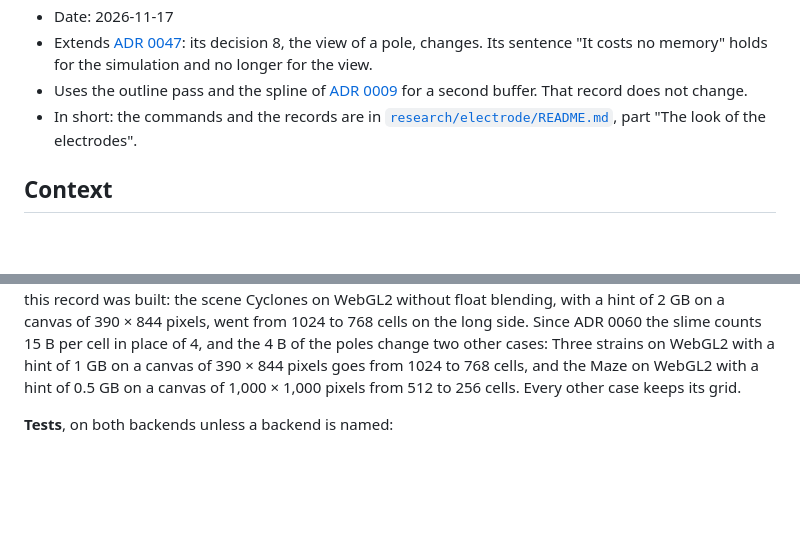
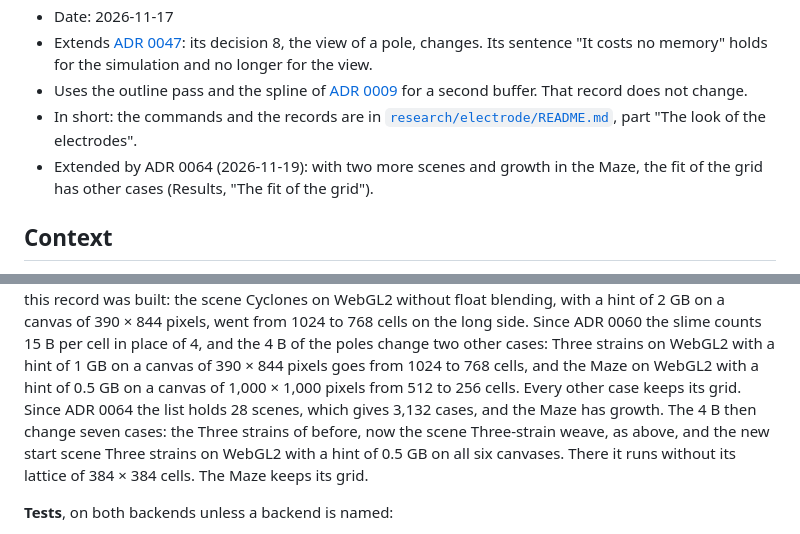
Before and after one commit to KarstenSiemer/physarum-slime-mold, a Markdown page: docs/adr/0058-the-outlines-and-the-surface-of-the-electrodes.md, 2 parts joined by grey strips. Drawn GitHub-style; blank space fills up the shorter version.

```diff
--- a/docs/adr/0058-the-outlines-and-the-surface-of-the-electrodes.md
+++ b/docs/adr/0058-the-outlines-and-the-surface-of-the-electrodes.md
@@ -10,6 +10,8 @@
   does not change.
 - In short: the commands and the records are in
   [`research/electrode/README.md`](../../research/electrode/README.md), part "The look of the electrodes".
+- Extended by ADR 0064 (2026-11-19): with two more scenes and growth in the Maze, the fit of the grid has other
+  cases (Results, "The fit of the grid").
 
 ## Context
 
@@ -164,7 +166,10 @@ the scene Cyclones on WebGL2 without float blending, with a hint of 2 GB on a ca
 1024 to 768 cells on the long side. Since ADR 0060 the slime counts 15 B per cell in place of 4, and the 4 B of the
 poles change two other cases: Three strains on WebGL2 with a hint of 1 GB on a canvas of 390 × 844 pixels goes from
 1024 to 768 cells, and the Maze on WebGL2 with a hint of 0.5 GB on a canvas of 1,000 × 1,000 pixels from 512 to 256
-cells. Every other case keeps its grid.
+cells. Every other case keeps its grid. Since ADR 0064 the list holds 28 scenes, which gives 3,132 cases, and the
+Maze has growth. The 4 B then change seven cases: the Three strains of before, now the scene Three-strain weave, as
+above, and the new start scene Three strains on WebGL2 with a hint of 0.5 GB on all six canvases. There it runs
+without its lattice of 384 × 384 cells. The Maze keeps its grid.
 
 **Tests**, on both backends unless a backend is named:
 
```
Also changed, not shown: README.md (+11 -5 lines), research/electrode/README.md (+19 -9 lines), docs/images/hero.jpg, docs/images/maze-flow.jpg, 12 other files.
